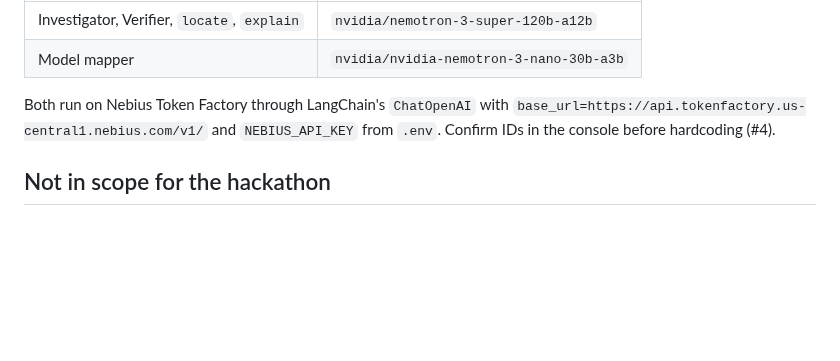
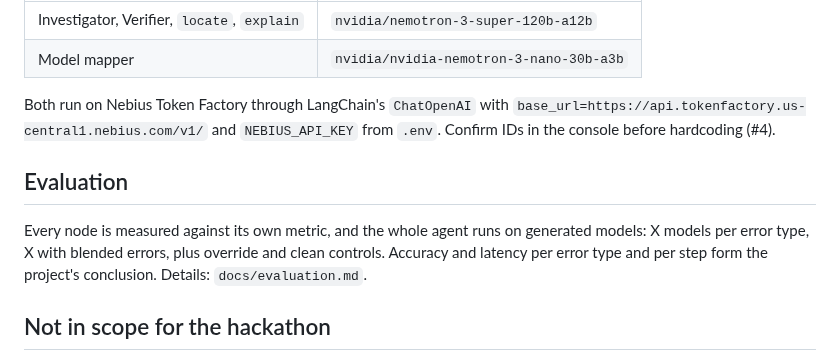
Before and after one commit to ol1ak5/model-x-ray, a Markdown page: docs/agent-architecture.md, the part around the change. Rendered like a GitHub page; blank space fills up the shorter version.

```diff
--- a/docs/agent-architecture.md
+++ b/docs/agent-architecture.md
@@ -183,6 +183,10 @@ Details: #11.
 
 Both run on Nebius Token Factory through LangChain's `ChatOpenAI` with `base_url=https://api.tokenfactory.us-central1.nebius.com/v1/` and `NEBIUS_API_KEY` from `.env`. Confirm IDs in the console before hardcoding (#4).
 
+## Evaluation
+
+Every node is measured against its own metric, and the whole agent runs on generated models: X models per error type, X with blended errors, plus override and clean controls. Accuracy and latency per error type and per step form the project's conclusion. Details: `docs/evaluation.md`.
+
 ## Not in scope for the hackathon
 
 - Peer, WACC and terminal-growth assumption checks
```
Also changed, not shown: docs/evaluation.md (added, +84 -0 lines).
